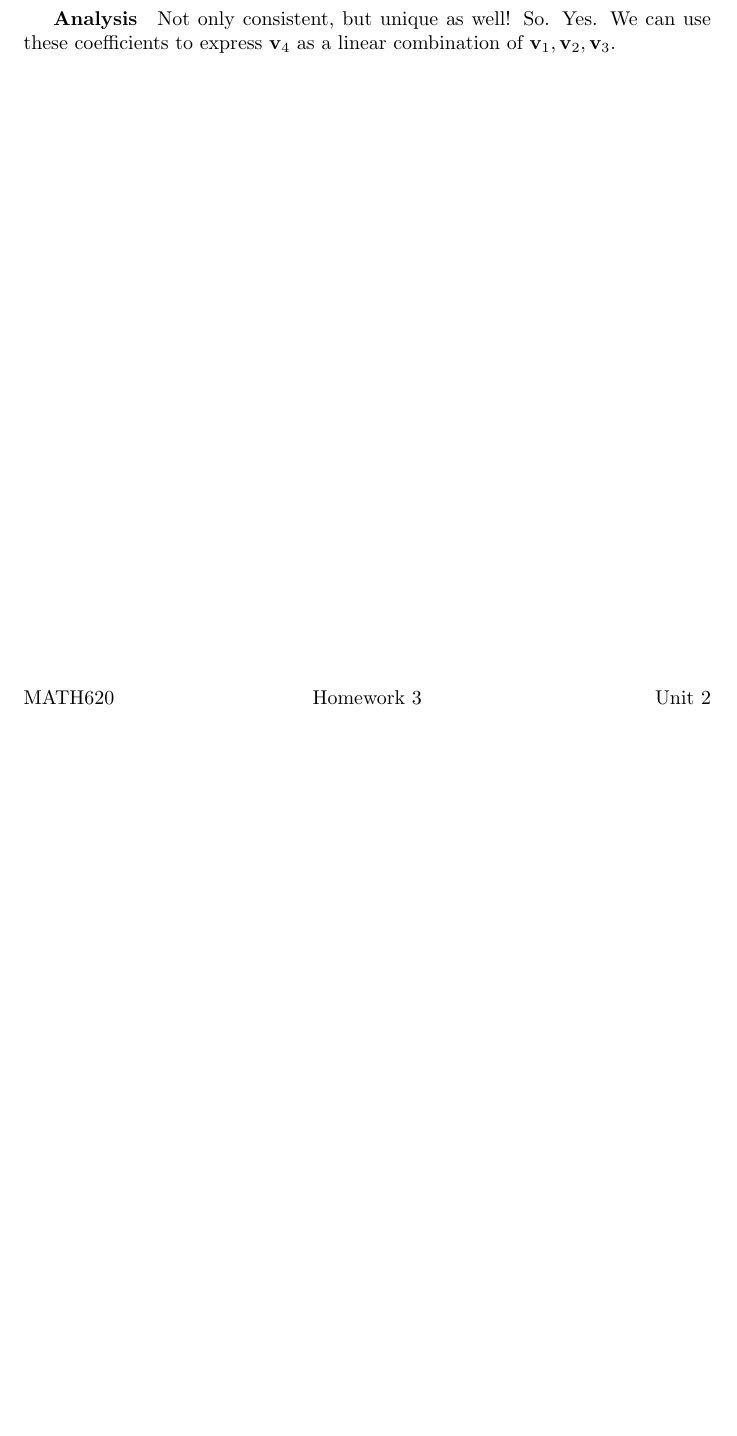
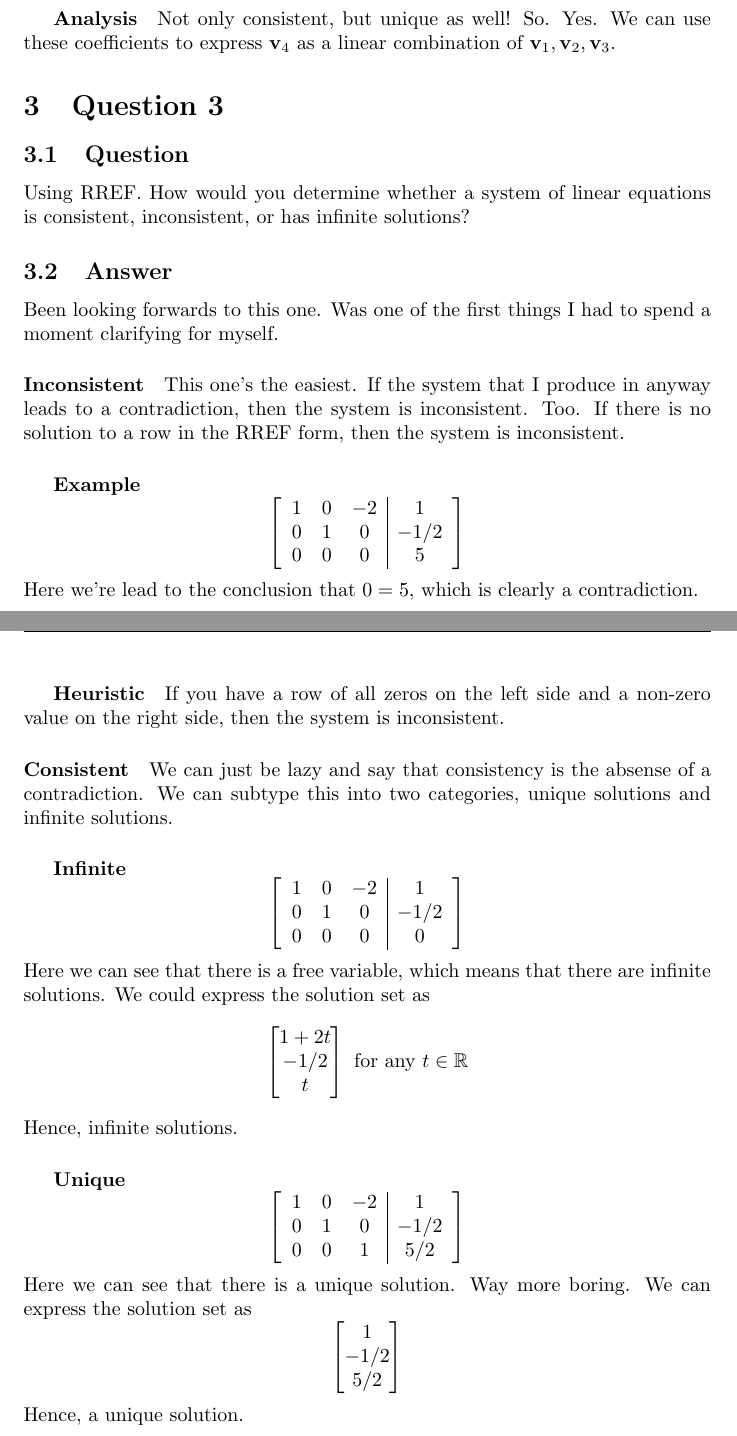
Before and after one commit to MeVsTheVoices/MATH620, a LaTeX problem sheet (Homeworks/Unit 2/Homework 3/Homework.tex): part of page 2 of 2 before the commit and two parts of pages 2 and 3 of 3 after it, the two joined at a grey line, cut so that both start at the same text, the shorter picture padded with empty space. Compiled offline with pdfLaTeX.

Commit message:
done w/ hw3 q3

```diff
--- a/Homeworks/Unit 2/Homework 3/Homework.tex
+++ b/Homeworks/Unit 2/Homework 3/Homework.tex
@@ -104,4 +104,79 @@
                 So. Yes. We can use these coefficients
                 to express $\mathbf{v}_4$ as a linear combination
                 of $\mathbf{v}_1, \mathbf{v}_2, \mathbf{v}_3$.
+    \section{Question 3}
+        \subsection{Question}
+            Using RREF. How would you determine whether a system of linear equations
+            is consistent, inconsistent, or has infinite solutions?
+        \subsection{Answer}
+            Been looking forwards to this one. Was one of the first things I had to spend
+            a moment clarifying for myself.
+            \paragraph{Inconsistent}
+                This one's the easiest.
+                If the system that I produce in anyway leads to a contradiction,
+                then the system is inconsistent. Too. If there is no solution
+                to a row in the RREF form, then the system is inconsistent.
+                \subparagraph{Example}
+                    \[
+                    \begin{bmatrix}
+                    \begin{array}{ccc|c}
+                        1 &  0 &  -2 & 1 \\
+                        0 &  1 &  0 & -1/2 \\
+                        0 &  0 &  0 & 5
+                    \end{array}
+                    \end{bmatrix}
+                    \]
+                    Here we're lead to the conclusion that $0=5$,
+                    which is clearly a contradiction.
+                \subparagraph{Heuristic}
+                    If you have a row of all zeros on the left side
+                    and a non-zero value on the right side, then
+                    the system is inconsistent.
+            \paragraph{Consistent}
+                We can just be lazy and say that consistency is the absense
+                of a contradiction. We can subtype this into two categories,
+                unique solutions and infinite solutions.
+                \subparagraph{Infinite}
+                    \[
+                    \begin{bmatrix}
+                    \begin{array}{ccc|c}
+                        1 &  0 &  -2 & 1 \\
+                        0 &  1 &  0 & -1/2 \\
+                        0 &  0 &  0 & 0
+                    \end{array}
+                    \end{bmatrix}
+                    \]
+                    Here we can see that there is a free variable,
+                    which means that there are infinite solutions.
+                    We could express the solution set as
+                    \[
+                        \begin{bmatrix}
+                            1 + 2t\\
+                            -1/2\\
+                            t
+                        \end{bmatrix}
+                        \text{ for any } t \in \mathbb{R}
+                    \]
+                    Hence, infinite solutions.
+                \subparagraph{Unique}
+                    \[
+                    \begin{bmatrix}
+                    \begin{array}{ccc|c}
+                        1 &  0 &  -2 & 1 \\
+                        0 &  1 &  0 & -1/2 \\
+                        0 &  0 &  1 & 5/2
+                    \end{array}
+                    \end{bmatrix}
+                    \]
+                    Here we can see that there is a unique solution.
+                    Way more boring.
+                    We can express the solution set as
+                    \[
+                        \begin{bmatrix}
+                            1\\
+                            -1/2\\
+                            5/2
+                        \end{bmatrix}
+                    \]
+                    Hence, a unique solution.
 \end{document}
```
Also changed, not shown: Homeworks/Unit 2/Homework 3/Homework.pdf.
